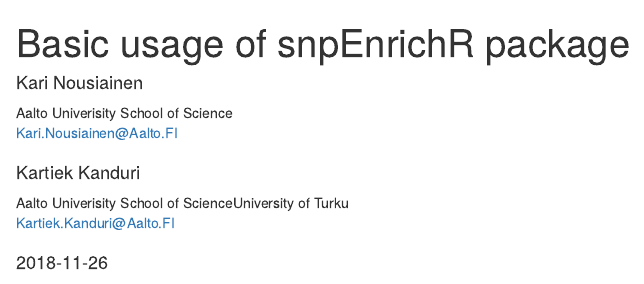
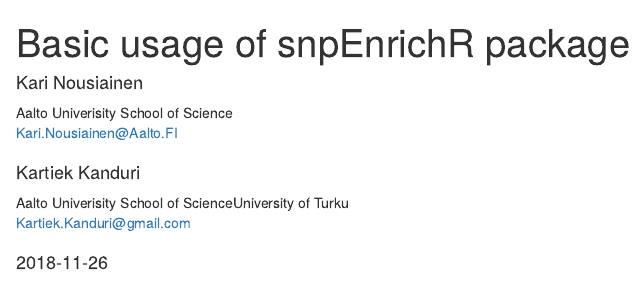
Before and after one commit to kartiek/snpEnrichR, an R Markdown document (vignettes/snpEnrichR-vignette.Rmd): the page in a window 1100 px wide, from its top. Rendered offline with R 4.5, knitr and Pandoc, with nearby package versions; drawn as R Markdown's standard HTML page in place of the format the file asks for; some code elsewhere in the file could not run offline.

Commit message:
email address corrected

```diff
--- a/vignettes/snpEnrichR-vignette.Rmd
+++ b/vignettes/snpEnrichR-vignette.Rmd
@@ -9,7 +9,7 @@
   affiliation:
     - Aalto Univerisity School of Science
     - University of Turku
-  email: Kartiek.Kanduri@Aalto.FI
+  email: Kartiek.Kanduri@gmail.com
 date: "`r Sys.Date()`"
 package: snpEnrichR
 output:   BiocStyle::html_document
```
